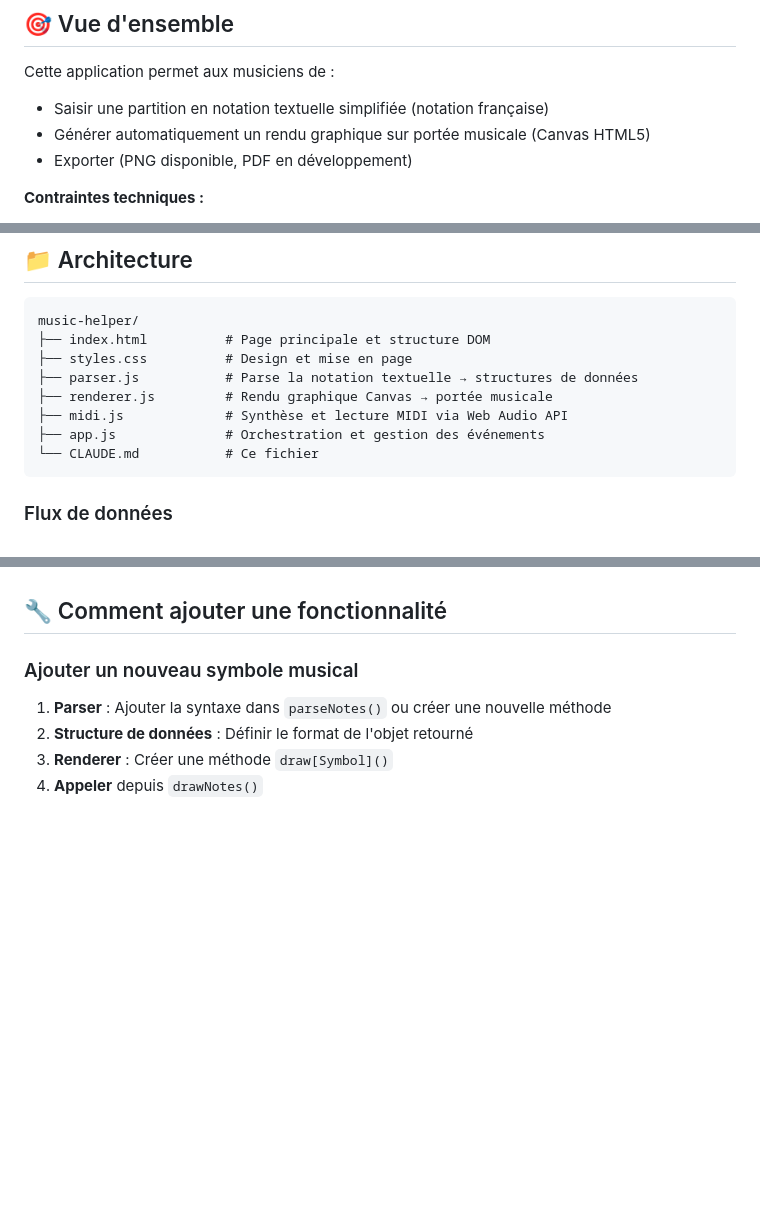
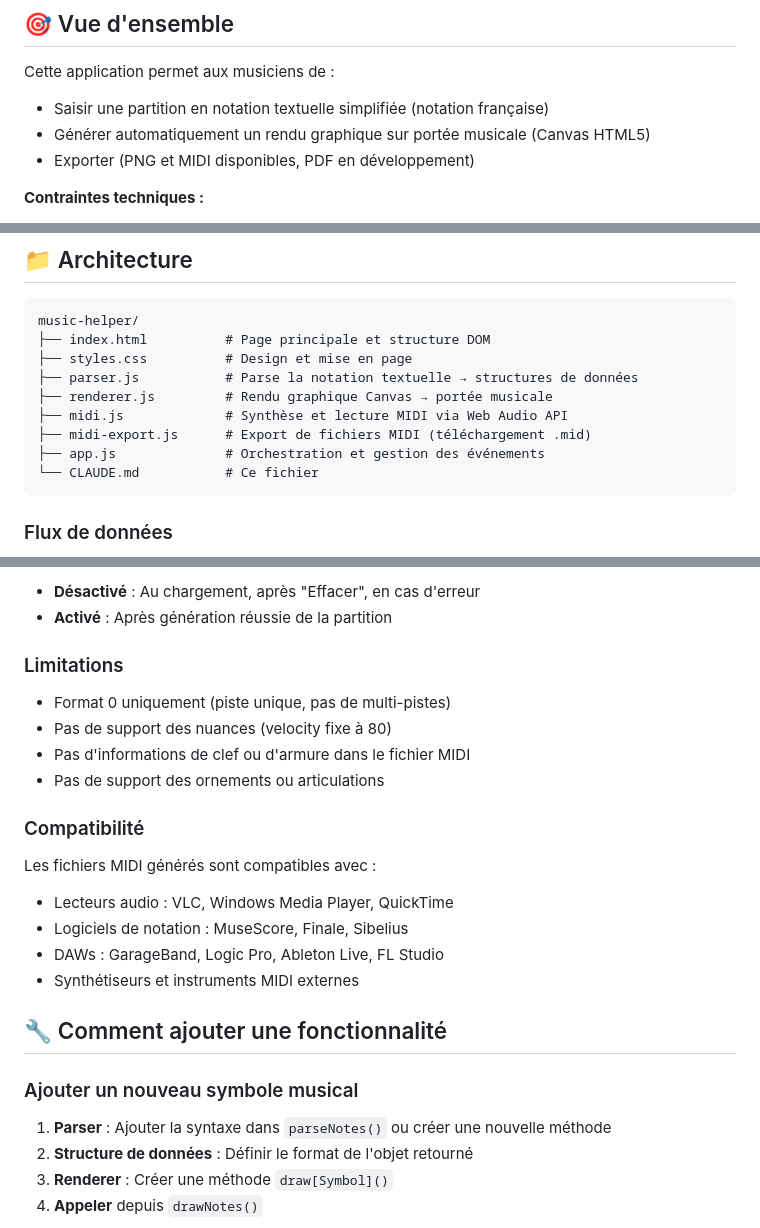
Before and after one commit to dpamar/music-helper, a Markdown page: CLAUDE.md, 3 parts joined by grey strips. GitHub-like rendering; blank space fills up the shorter version.

````diff
--- a/CLAUDE.md
+++ b/CLAUDE.md
@@ -7,7 +7,7 @@ Application web client-side pour saisir et afficher des partitions musicales en
 Cette application permet aux musiciens de :
 - Saisir une partition en notation textuelle simplifiée (notation française)
 - Générer automatiquement un rendu graphique sur portée musicale (Canvas HTML5)
-- Exporter (PNG disponible, PDF en développement)
+- Exporter (PNG et MIDI disponibles, PDF en développement)
 
 **Contraintes techniques :**
 - 100% client-side (HTML/CSS/JS vanilla, aucun framework)
@@ -23,6 +23,7 @@ music-helper/
 ├── parser.js           # Parse la notation textuelle → structures de données
 ├── renderer.js         # Rendu graphique Canvas → portée musicale
 ├── midi.js             # Synthèse et lecture MIDI via Web Audio API
+├── midi-export.js      # Export de fichiers MIDI (téléchargement .mid)
 ├── app.js              # Orchestration et gestion des événements
 └── CLAUDE.md           # Ce fichier
 ```
@@ -297,3 +357,21 @@ L'application permet d'exporter la partition générée sous forme d'image PNG.
+- **Désactivé** : Au chargement, après "Effacer", en cas d'erreur
+- **Activé** : Après génération réussie de la partition
+
+### Limitations
+
+- Format 0 uniquement (piste unique, pas de multi-pistes)
+- Pas de support des nuances (velocity fixe à 80)
+- Pas d'informations de clef ou d'armure dans le fichier MIDI
+- Pas de support des ornements ou articulations
+
+### Compatibilité
+
+Les fichiers MIDI générés sont compatibles avec :
+- Lecteurs audio : VLC, Windows Media Player, QuickTime
+- Logiciels de notation : MuseScore, Finale, Sibelius
+- DAWs : GarageBand, Logic Pro, Ableton Live, FL Studio
+- Synthétiseurs et instruments MIDI externes
+
 ## 🔧 Comment ajouter une fonctionnalité
 
 ### Ajouter un nouveau symbole musical
````
Also changed, not shown: other parts of CLAUDE.md (+60 -0 lines).
